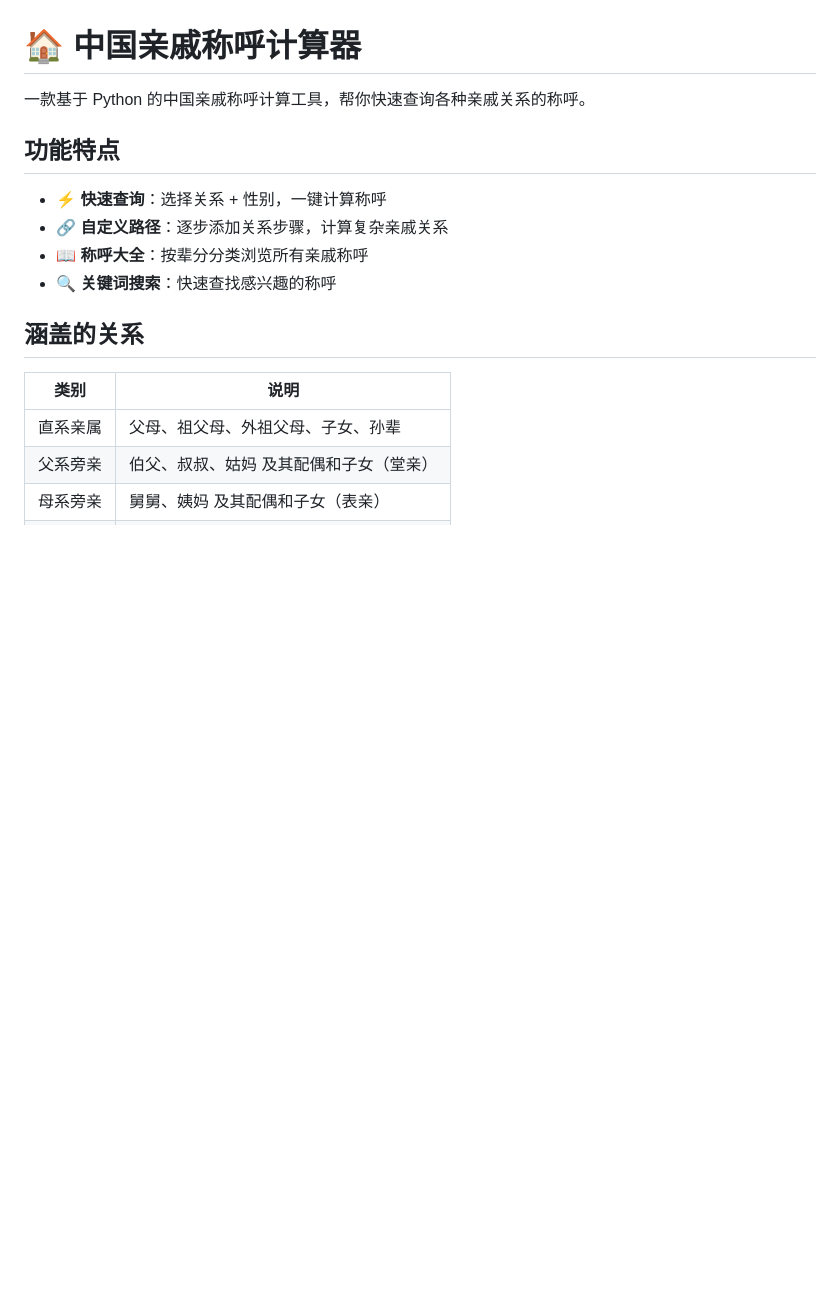
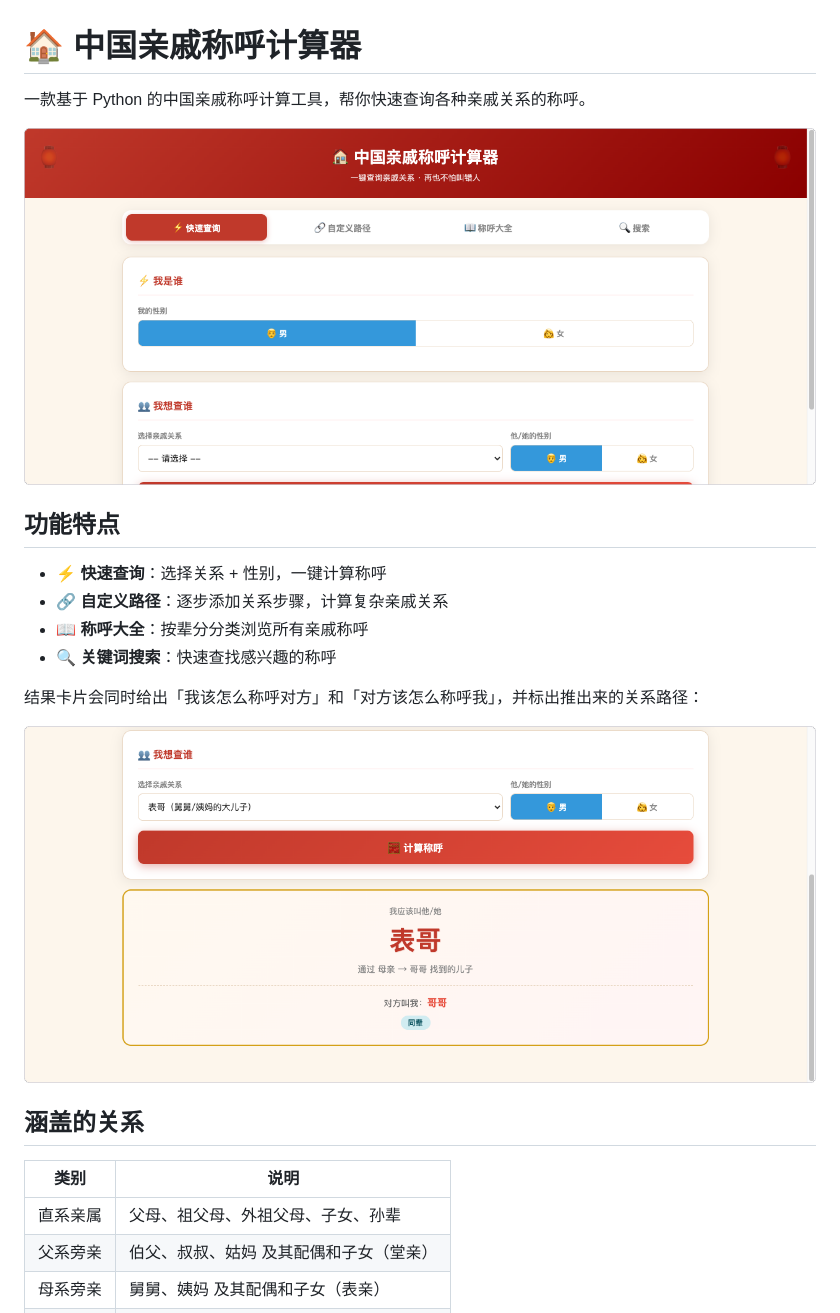
Before and after one commit to Leruo212/chinese-relative-title-calculator, a Markdown page: README.md, the part around the change printed below. Rendered like a GitHub page; pictures changed too: assets/screenshot-query.png (added), assets/screenshot-result.png (added); blank space fills up the shorter version.

Commit message:
docs: README 补入真实界面截图，修正启动路径与目录树

```diff
--- a/README.md
+++ b/README.md
@@ -1,6 +1,8 @@
 # 🏠 中国亲戚称呼计算器
 
 一款基于 Python 的中国亲戚称呼计算工具，帮你快速查询各种亲戚关系的称呼。
+
+![输入亲戚关系，一键计算称呼](assets/screenshot-query.png)
 
 ## 功能特点
 
@@ -8,6 +10,10 @@
 - 🔗 **自定义路径**：逐步添加关系步骤，计算复杂亲戚关系
 - 📖 **称呼大全**：按辈分分类浏览所有亲戚称呼
 - 🔍 **关键词搜索**：快速查找感兴趣的称呼
+
+结果卡片会同时给出「我该怎么称呼对方」和「对方该怎么称呼我」，并标出推出来的关系路径：
+
+![计算结果：我应该叫他/她 表哥](assets/screenshot-result.png)
 
 ## 涵盖的关系
 
```
Also changed, not shown: other parts of README.md (+4 -3 lines).
